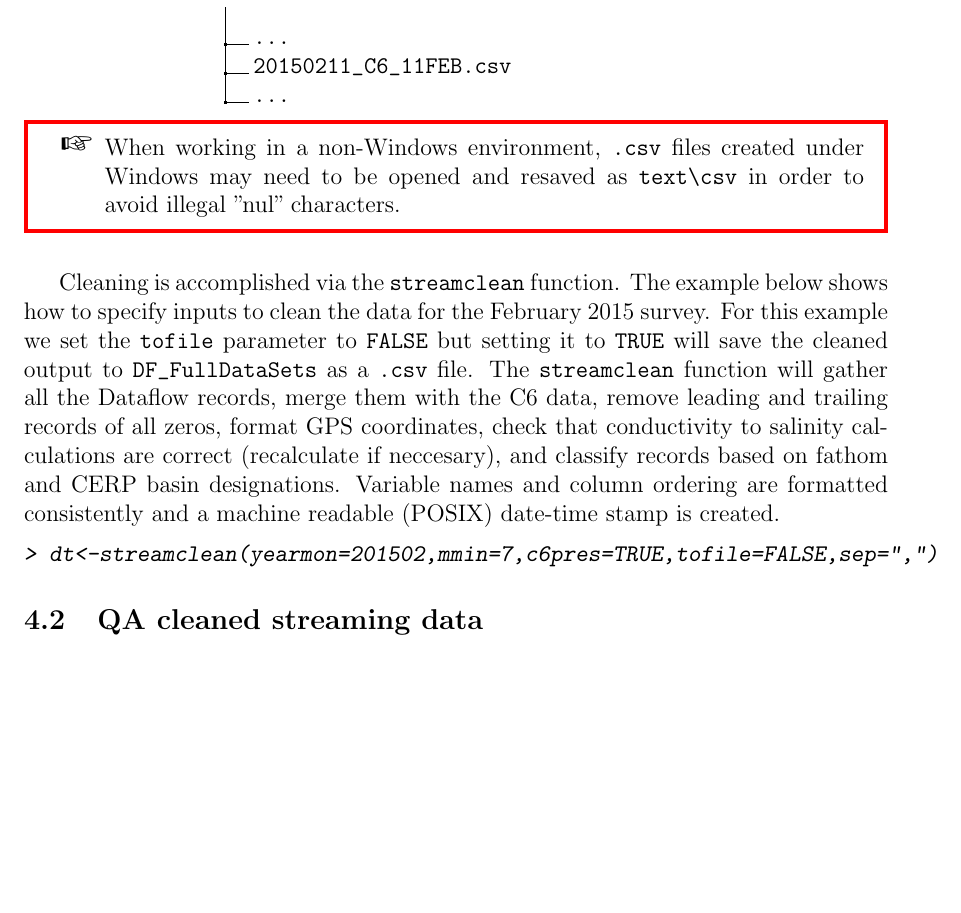
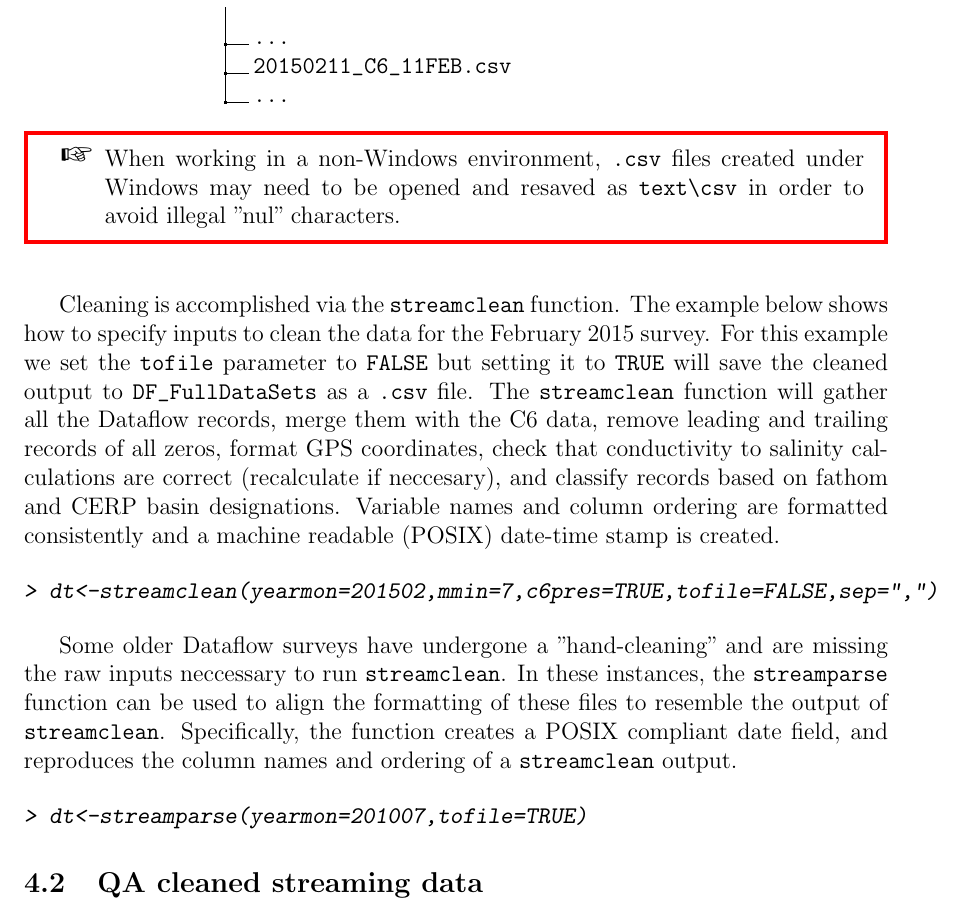
Before and after one commit to jsta/DataflowR, a LaTeX document (vignettes/DataflowR.tex): part of page 5 of 10 before the commit and part of page 5 of 11 after it, cut so that both start at the same text, the shorter picture padded with empty space. The pictures show the PDF file vignettes/DataflowR.pdf that the author committed with the source.

```diff
--- a/vignettes/DataflowR.tex
+++ b/vignettes/DataflowR.tex
@@ -174,6 +174,16 @@
 > dt<-streamclean(yearmon=201502,mmin=7,c6pres=TRUE,tofile=FALSE,sep=",")
 \end{Sinput}
 \end{Schunk}
+
+Some older Dataflow surveys have undergone a "hand-cleaning" and are missing the raw inputs neccessary to run \texttt{streamclean}. In these instances, the \texttt{streamparse} function can be used to align the formatting of these files to resemble the output of \texttt{streamclean}. Specifically, the function creates a POSIX compliant date field, and reproduces the column names and ordering of a \texttt{streamclean} output.
+
+\begin{Schunk}
+\begin{Sinput}
+> dt<-streamparse(yearmon=201007,tofile=TRUE)
+\end{Sinput}
+\end{Schunk}
+
+
 \subsection{QA cleaned streaming data}
 
 The \texttt{streamclean} function does not perform detailed QA of individual parameter values or detect systematic bias. Systematic bias might occur because of sensor drift or failure. In these cases there may be data but it is "junk data". The \texttt{streamqa} function creates a series of diagnostic plots of the data. The user enters an interactive QA "session" to detect systematic biases and eliminate unrealsitic data spikes. The first set of dialogs steps through each variable and gives the user the opportunity to define a valid data range (flagging values outside this range). Define a range higher (or lower) than all values to flag all records for that particular variable. The second set of dialogs compares parameters that are shared between the Dataflow and C6 instrumentation. The user is given the opportunity to flag the C6 or the Dataflow version of a shared parameter.
```
Also changed, not shown: vignettes/DataflowR-concordance.tex (+4 -4 lines), vignettes/DataflowR.pdf, 5 other files.
